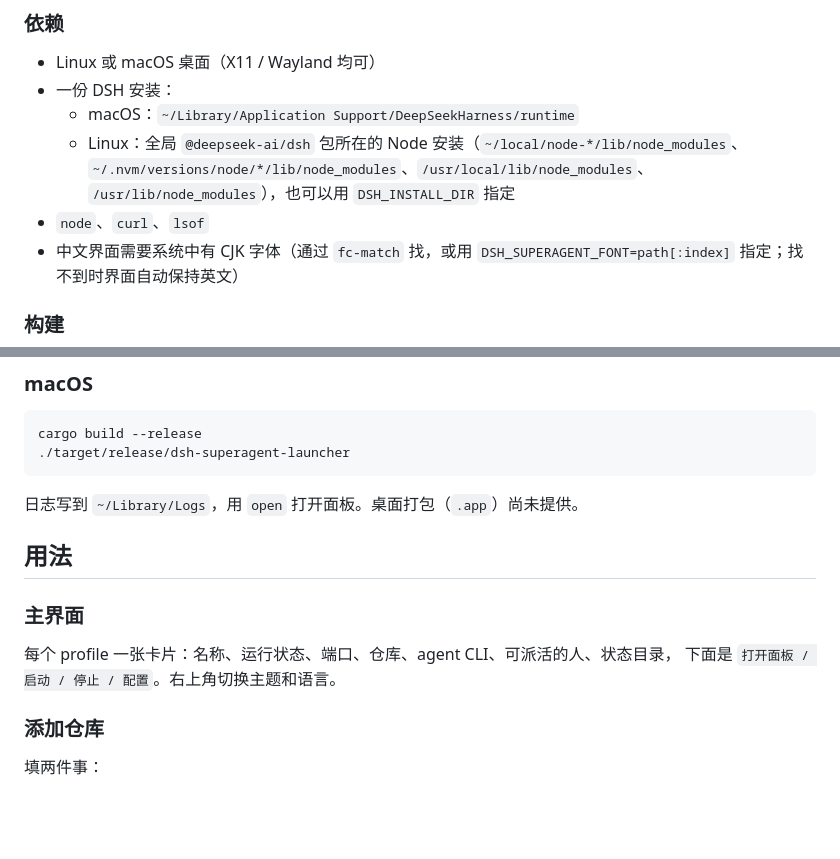
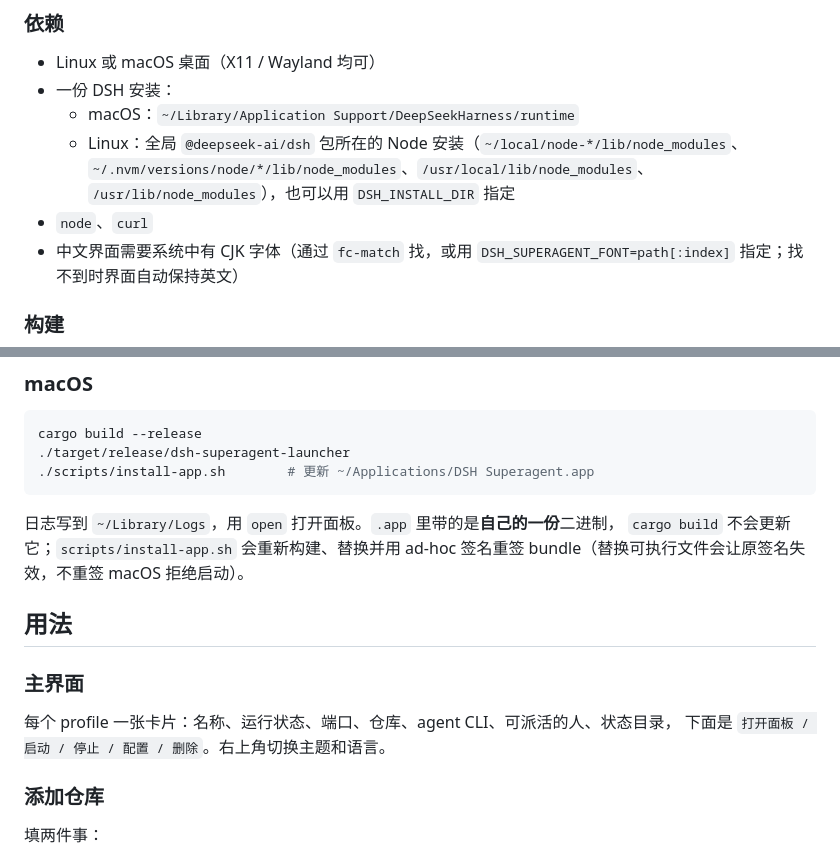
Before and after one commit to Me106y/dsh-superagent-launcher, a Markdown page: README.md, 2 parts joined by grey strips. GitHub-like rendering; blank space fills up the shorter version.

````diff
--- a/README.md
+++ b/README.md
@@ -69,7 +77,7 @@ SQLite 是**链接**进二进制的（`rusqlite`，bundled），不依赖系统
   - Linux：全局 `@deepseek-ai/dsh` 包所在的 Node 安装（`~/local/node-*/lib/node_modules`、
     `~/.nvm/versions/node/*/lib/node_modules`、`/usr/local/lib/node_modules`、
     `/usr/lib/node_modules`），也可以用 `DSH_INSTALL_DIR` 指定
-- `node`、`curl`、`lsof`
+- `node`、`curl`
 - 中文界面需要系统中有 CJK 字体（通过 `fc-match` 找，或用 `DSH_SUPERAGENT_FONT=path[:index]`
   指定；找不到时界面自动保持英文）
 
@@ -104,16 +112,19 @@ gsettings set org.gnome.shell favorite-apps \
 ```sh
 cargo build --release
 ./target/release/dsh-superagent-launcher
+./scripts/install-app.sh        # 更新 ~/Applications/DSH Superagent.app
 ```
 
-日志写到 `~/Library/Logs`，用 `open` 打开面板。桌面打包（`.app`）尚未提供。
+日志写到 `~/Library/Logs`，用 `open` 打开面板。`.app` 里带的是**自己的一份**二进制，
+`cargo build` 不会更新它；`scripts/install-app.sh` 会重新构建、替换并用 ad-hoc 签名重签
+bundle（替换可执行文件会让原签名失效，不重签 macOS 拒绝启动）。
 
 ## 用法
 
 ### 主界面
 
 每个 profile 一张卡片：名称、运行状态、端口、仓库、agent CLI、可派活的人、状态目录，
-下面是 `打开面板 / 启动 / 停止 / 配置`。右上角切换主题和语言。
+下面是 `打开面板 / 启动 / 停止 / 配置 / 删除`。右上角切换主题和语言。
 
 ### 添加仓库
 
````
Also changed, not shown: other parts of README.md (+22 -11 lines), docs/en-light.png, docs/zh-dark.png, docs/zh-light.png, 6 other files.
